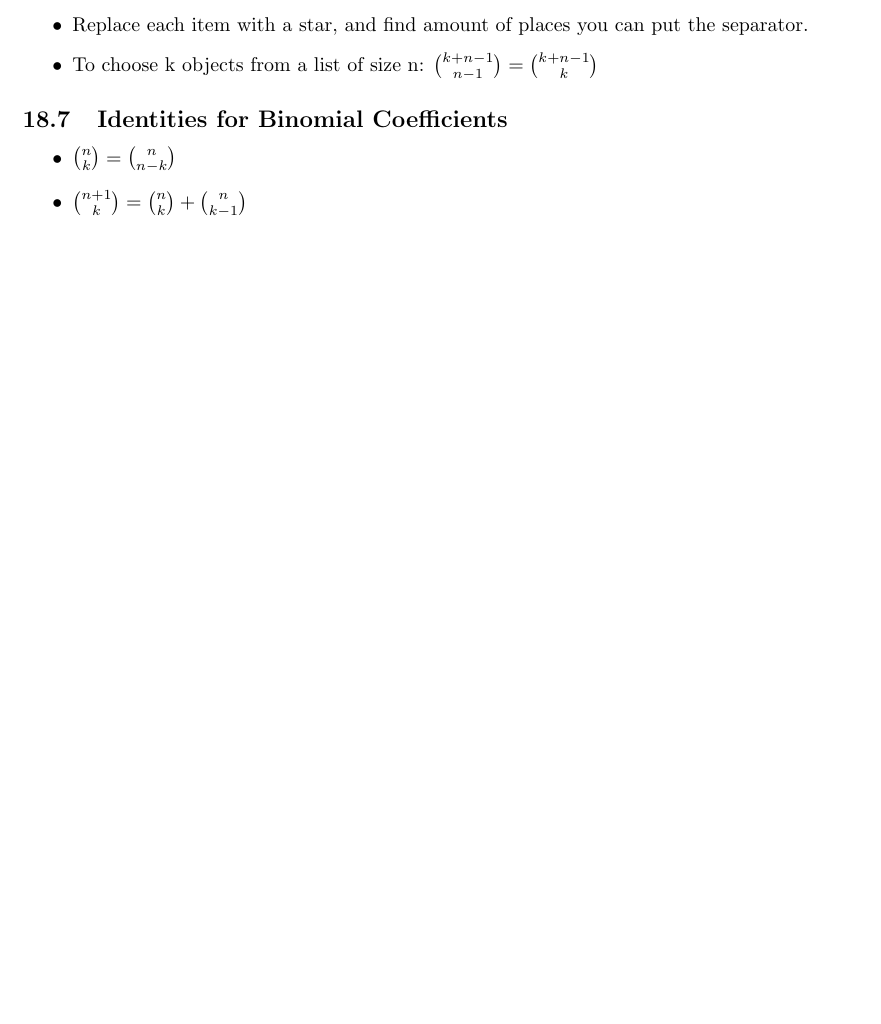
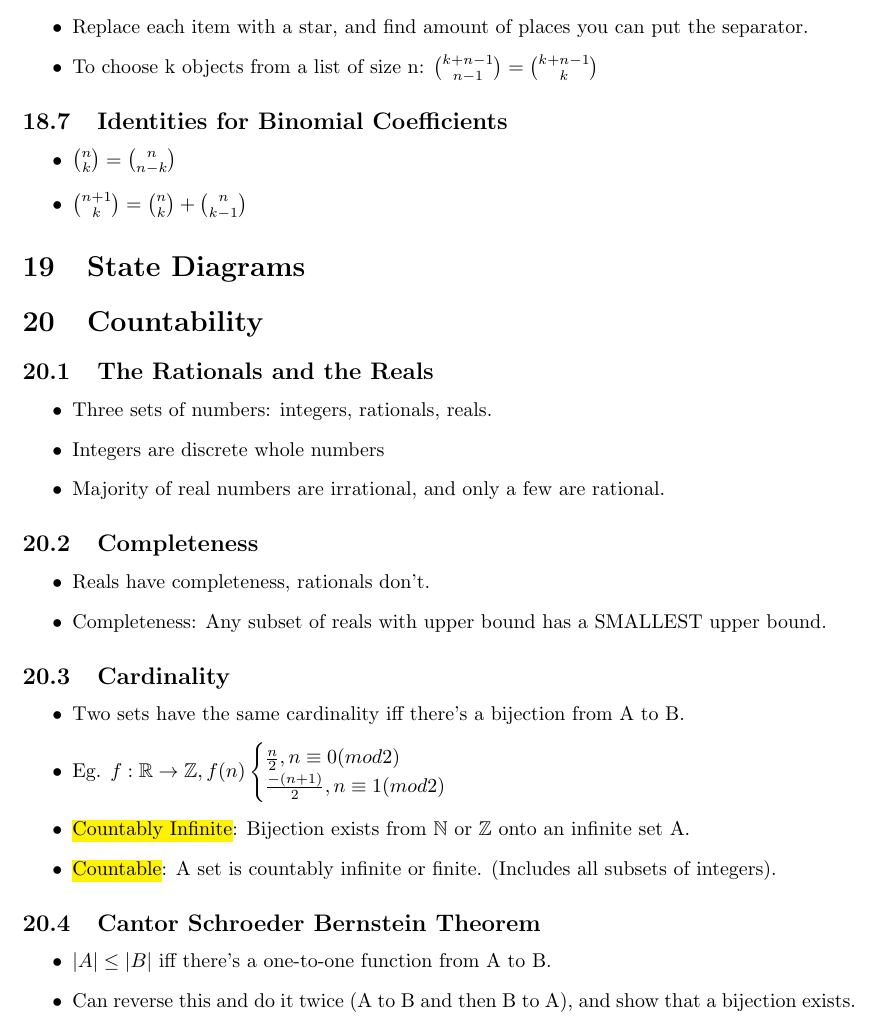
Before and after one commit to AydanPirani/CS173-Notes, a LaTeX document (cs173studyguide.tex, which reads chapters/20countability.tex): part of page 14 of 14, cut so that both start at the same text, the shorter picture padded with empty space. Compiled offline with pdfLaTeX.

Commit message:
Countability

```diff
--- /dev/null
+++ b/chapters/20countability.tex
@@ -0,0 +1,29 @@
+\subsection{The Rationals and the Reals}
+\begin{itemize}
+    \item Three sets of numbers: integers, rationals, reals.
+    \item Integers are discrete whole numbers
+    \item Majority of real numbers are irrational, and only a few are rational.
+\end{itemize}
+
+\subsection{Completeness}
+\begin{itemize}
+    \item Reals have completeness, rationals don't.
+    \item Completeness: Any subset of reals with upper bound has a SMALLEST upper bound.
+\end{itemize}
+
+\subsection{Cardinality}
+\begin{itemize}
+    \item Two sets have the same cardinality iff there's a bijection from A to B.
+    \item Eg. $f: \mathbb{R}\rightarrow\mathbb{Z}, f(n)\begin{cases}
+         \frac{n}{2}, n\equiv0(mod2) \\
+        \frac{-(n+1)}{2}, n\equiv1(mod2)
+    \end{cases}$
+    \item \hl{Countably Infinite}: Bijection exists from $\mathbb{N}$ or $\mathbb{Z}$ onto an infinite set A.
+    \item \hl{Countable}: A set is countably infinite or finite. (Includes all subsets of integers).
+\end{itemize}
+
+\subsection{Cantor Schroeder Bernstein Theorem}
+\begin{itemize}
+    \item $|A| \leq |B|$ iff there's a one-to-one function from A to B.
+    \item Can reverse this and do it twice (A to B and then B to A), and show that a bijection exists.
+\end{itemize}
--- a/cs173studyguide.tex
+++ b/cs173studyguide.tex
@@ -81,4 +81,10 @@
 \section{Collections of Sets}
 \input{chapters/18set_collections.tex}
 
+\section{State Diagrams}
+
+\section{Countability}
+\input{chapters/20countability.tex}
+
+
 \end{document}
```
Also changed, not shown: cs173studyguide.pdf.
